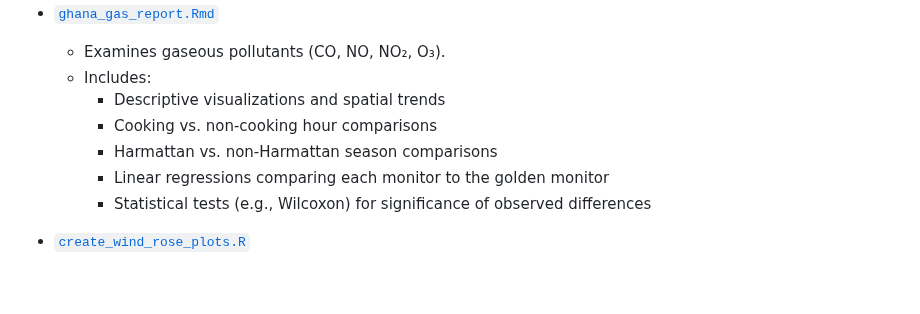
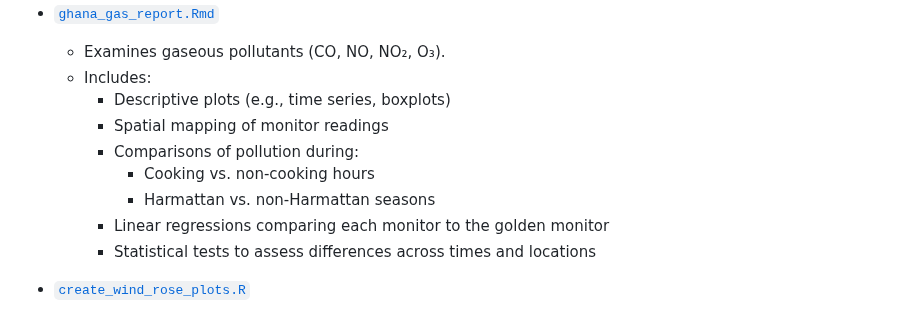
Before and after one commit to lewis-r-white/QuantAQ_ghana, a Markdown page: README.md, the part around the change. Rendered like a GitHub page; blank space fills up the shorter version.

```diff
--- a/README.md
+++ b/README.md
@@ -278,11 +278,13 @@ This section evaluates pollution patterns across time, space, and environmental
 - [`ghana_gas_report.Rmd`](https://github.com/lewis-r-white/QuantAQ/blob/main/analysis/trends/ghana_gas_report.Rmd)
   - Examines gaseous pollutants (CO, NO, NO₂, O₃).
   - Includes:
-    - Descriptive visualizations and spatial trends
-    - Cooking vs. non-cooking hour comparisons
-    - Harmattan vs. non-Harmattan season comparisons
+    - Descriptive plots (e.g., time series, boxplots)
+    - Spatial mapping of monitor readings
+    - Comparisons of pollution during:
+      - Cooking vs. non-cooking hours
+      - Harmattan vs. non-Harmattan seasons
     - Linear regressions comparing each monitor to the golden monitor
-    - Statistical tests (e.g., Wilcoxon) for significance of observed differences
+    - Statistical tests to assess differences across times and locations
 
 - [`create_wind_rose_plots.R`](https://github.com/lewis-r-white/QuantAQ/blob/main/analysis/trends/create_wind_rose_plots.R)
   - Creates wind rose plots to visualize wind direction and speed.
```
